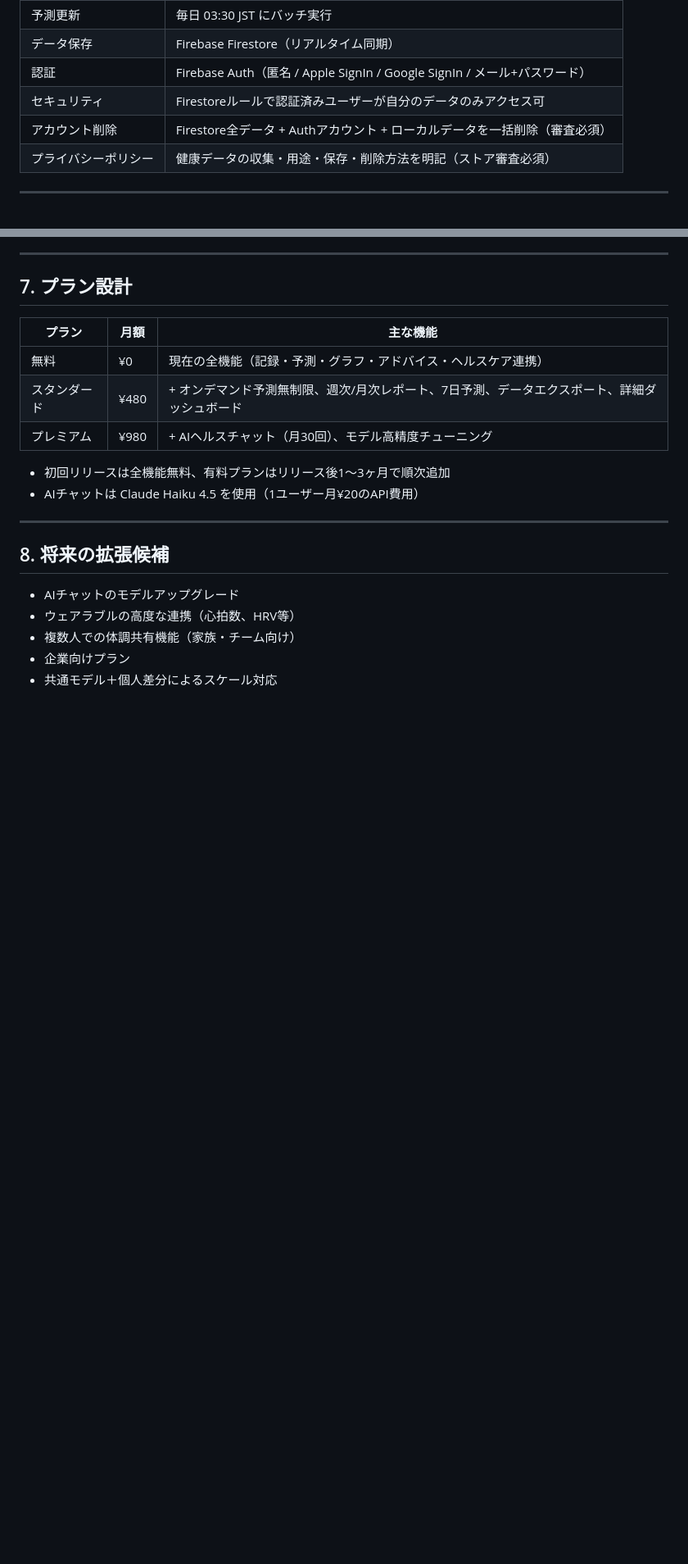
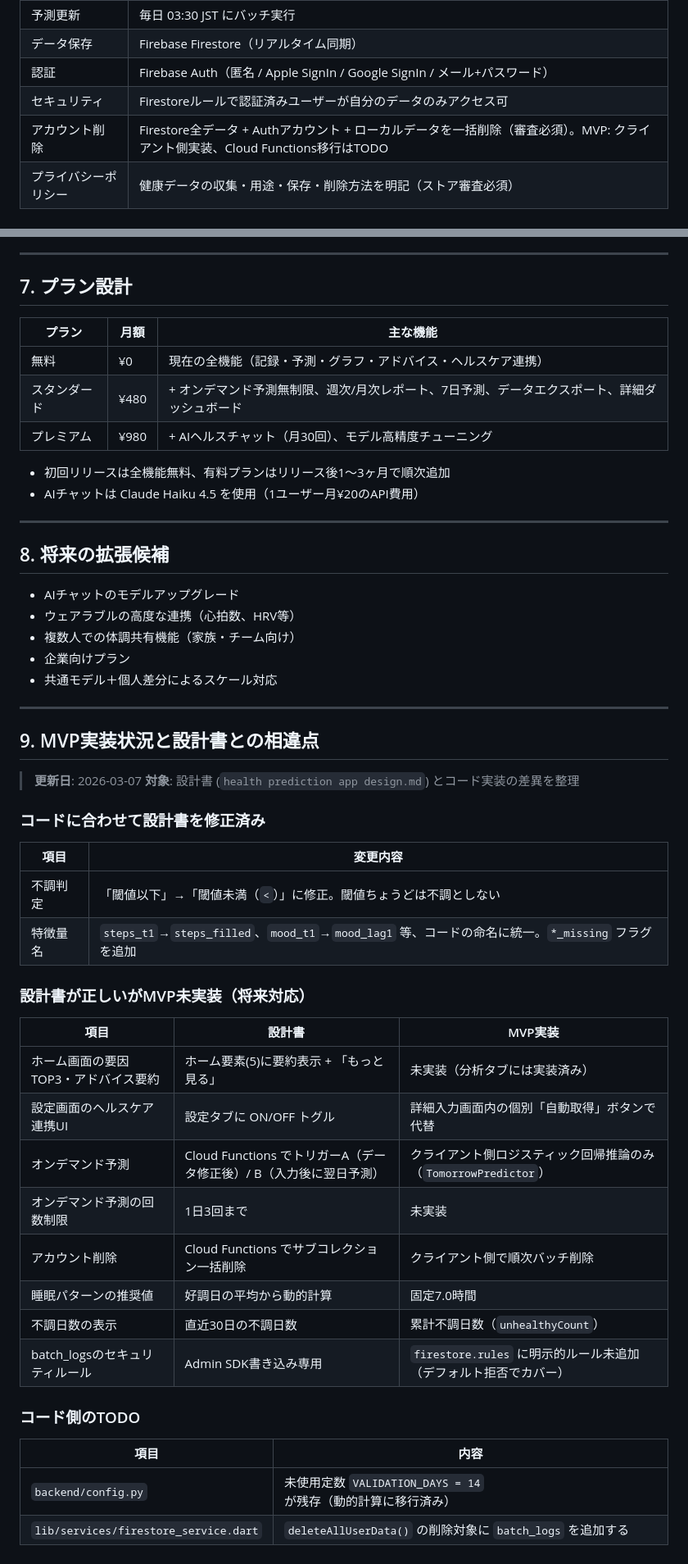
Before and after one commit to nuwaaaa/health-predictor, a Markdown page: requirements.md, 2 parts joined by grey strips. Shown at 82% size. GitHub-like rendering; blank space fills up the shorter version.

Commit message:
docs: requirements.mdに実装状況と設計書との相違点を追記
- 不調判定を「閾値未満」に明確化
- 特徴量名をコードの命名に合わせて更新（*_filled, *_missing等）
- 睡眠パターンの推奨値MVP実装状況を追記
- ホーム画面の要因要約のMVP未実装を明記
- Section 9「MVP実装状況と設計書との相違点」を新規追加

https://claude.ai/code/session_01NEsNNrsR2HzgjNxV6S6c3g

```diff
--- a/requirements.md
+++ b/requirements.md
@@ -111,7 +111,7 @@
 |データ保存     |Firebase Firestore（リアルタイム同期）                                |
 |認証        |Firebase Auth（匿名 / Apple SignIn / Google SignIn / メール+パスワード）|
 |セキュリティ    |Firestoreルールで認証済みユーザーが自分のデータのみアクセス可                         |
-|アカウント削除   |Firestore全データ + Authアカウント + ローカルデータを一括削除（審査必須）              |
+|アカウント削除   |Firestore全データ + Authアカウント + ローカルデータを一括削除（審査必須）。MVP: クライアント側実装、Cloud Functions移行はTODO|
 |プライバシーポリシー|健康データの収集・用途・保存・削除方法を明記（ストア審査必須）                             |
 
 -----
@@ -206,3 +207,37 @@
 - 複数人での体調共有機能（家族・チーム向け）
 - 企業向けプラン
 - 共通モデル＋個人差分によるスケール対応
+
+-----
+
+## 9. MVP実装状況と設計書との相違点
+
+> **更新日**: 2026-03-07
+> **対象**: 設計書 (`health prediction app design.md`) とコード実装の差異を整理
+
+### コードに合わせて設計書を修正済み
+
+|項目|変更内容|
+|---|---|
+|不調判定|「閾値以下」→「閾値未満（`<`）」に修正。閾値ちょうどは不調としない|
+|特徴量名|`steps_t1`→`steps_filled`、`mood_t1`→`mood_lag1` 等、コードの命名に統一。`*_missing` フラグを追加|
+
+### 設計書が正しいがMVP未実装（将来対応）
+
+|項目|設計書|MVP実装|
+|---|---|---|
+|ホーム画面の要因TOP3・アドバイス要約|ホーム要素(5)に要約表示 + 「もっと見る」|未実装（分析タブには実装済み）|
+|設定画面のヘルスケア連携UI|設定タブに ON/OFF トグル|詳細入力画面内の個別「自動取得」ボタンで代替|
+|オンデマンド予測|Cloud Functions でトリガーA（データ修正後）/ B（入力後に翌日予測）|クライアント側ロジスティック回帰推論のみ（`TomorrowPredictor`）|
+|オンデマンド予測の回数制限|1日3回まで|未実装|
+|アカウント削除|Cloud Functions でサブコレクション一括削除|クライアント側で順次バッチ削除|
+|睡眠パターンの推奨値|好調日の平均から動的計算|固定7.0時間|
+|不調日数の表示|直近30日の不調日数|累計不調日数（`unhealthyCount`）|
+|batch_logsのセキュリティルール|Admin SDK書き込み専用|`firestore.rules` に明示的ルール未追加（デフォルト拒否でカバー）|
+
+### コード側のTODO
+
+|項目|内容|
+|---|---|
+|`backend/config.py`|未使用定数 `VALIDATION_DAYS = 14` が残存（動的計算に移行済み）|
+|`lib/services/firestore_service.dart`|`deleteAllUserData()` の削除対象に `batch_logs` を追加する|
```
Also changed, not shown: other parts of requirements.md (+8 -7 lines).
